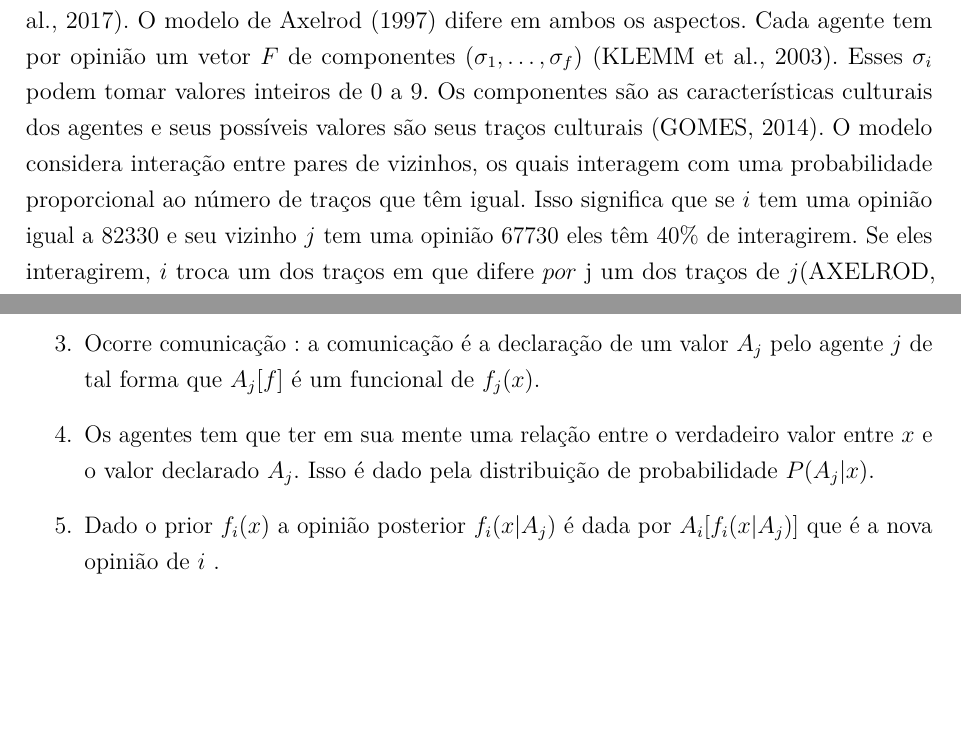
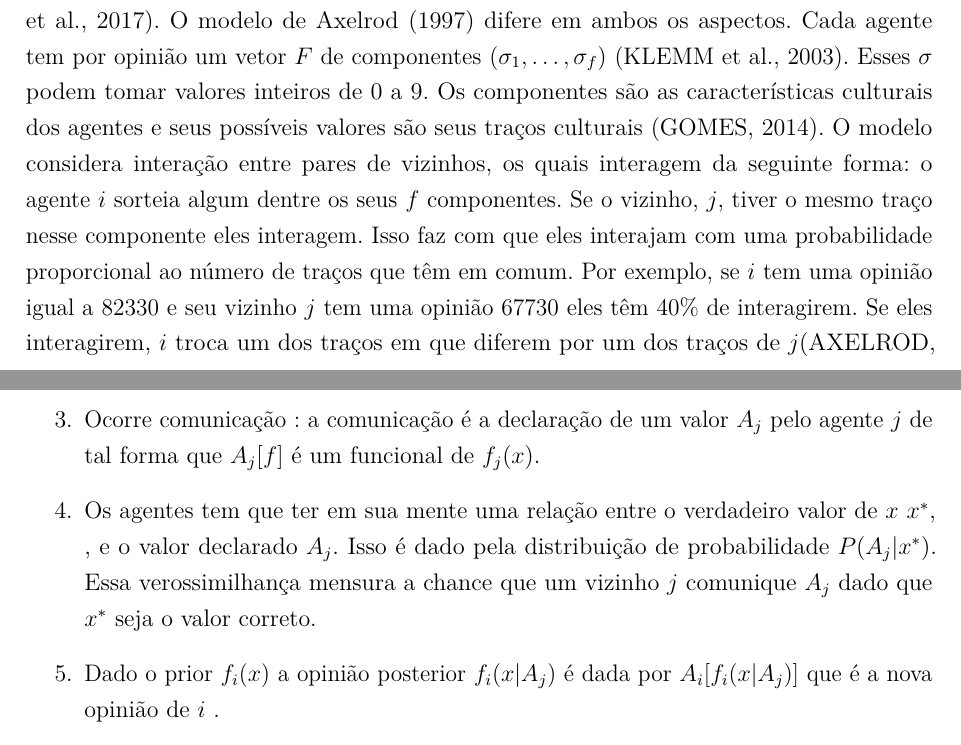
Before and after one commit to marcelovmaciel/Projeto, a LaTeX thesis (meu-trabalho/dissertação/master.tex, which reads meu-trabalho/dissertação/chap2.tex): two parts of pages 23 and 26 of 60, joined at a grey line, cut so that both start at the same text, the shorter picture padded with empty space. Compiled offline with pdfLaTeX.

```diff
--- a/meu-trabalho/dissertação/chap2.tex
+++ b/meu-trabalho/dissertação/chap2.tex
@@ -178,11 +178,14 @@
   diferença de suas opiniões \cite{flache2017}. O modelo de
   \citeonline{axelrod1997dissemination} difere em ambos os aspectos. Cada agente
   tem por opinião um vetor $F$ de componentes $(\sigma_1 , \ldots, \sigma_f)$
-  \cite{klemm2003role}. Esses $\sigma_i$ podem tomar valores inteiros de 0 a 9. Os
+  \cite{klemm2003role}. Esses $\sigma$ podem tomar valores inteiros de 0 a 9. Os
   componentes são as características culturais dos agentes e seus possíveis
   valores são seus traços culturais \cite{gomes2014}. O modelo considera
-  interação entre pares de vizinhos, os quais interagem com uma probabilidade
-  proporcional ao número de traços que têm igual. Isso significa que se \(i\)
-  tem uma opinião igual a 82330 e seu vizinho \(j\) tem uma opinião 67730 eles
-  têm \(40 \%\) de interagirem. Se eles interagirem, \(i\) troca um dos traços
-  em que difere \(por\) j um dos traços de \(j\)\cite{axelrod1997dissemination}.
+  interação entre pares de vizinhos, os quais interagem da seguinte forma: o
+  agente \(i\) sorteia algum dentre os seus \(f\) componentes. Se o vizinho,
+  \(j\), tiver o mesmo traço nesse componente eles interagem. Isso faz com que
+  eles interajam com uma probabilidade proporcional ao número de traços que têm
+  em comum. Por exemplo, se \(i\) tem uma opinião igual a 82330 e seu vizinho
+  \(j\) tem uma opinião 67730 eles têm \(40 \%\) de interagirem. Se eles
+  interagirem, \(i\) troca um dos traços em que diferem por um dos traços de
+  \(j\)\cite{axelrod1997dissemination}\todo{olhei no original. esssa descrição
@@ -316,8 +320,9 @@
   $ A_j$ pelo agente $j$ de tal forma que $A_j[f]$ é um funcional de
   $f_j(x)$.
 \item Os agentes tem que ter em sua mente  uma relação entre o
-  verdadeiro valor entre $x$ e o valor declarado $A_j$. Isso é dado
-  pela distribuição de probabilidade $P(A_j|x)$.
+  verdadeiro valor de \(x\) \(x^*\), ,  e o valor declarado $A_j$. Isso é dado
+  pela distribuição de probabilidade $P(A_j|x^*)$. Essa verossimilhança  mensura
+  a chance que um vizinho \(j\) comunique \(A_j\) dado que \(x^*\) seja o valor correto.
 \item Dado o prior $f_i(x)$ a opinião posterior $f_i(x|A_j)$ é dada
   por $A_i[f_i(x|A_j)]$ que é a nova opinião de $i$ .
 \end{enumerate}
```
Also changed, not shown: meu-trabalho/dissertação/chap2.tex (21 more changed lines), 1 other file.
